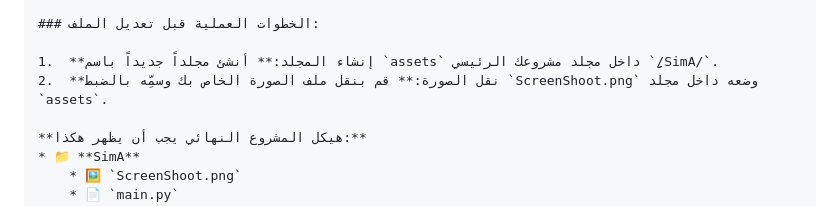
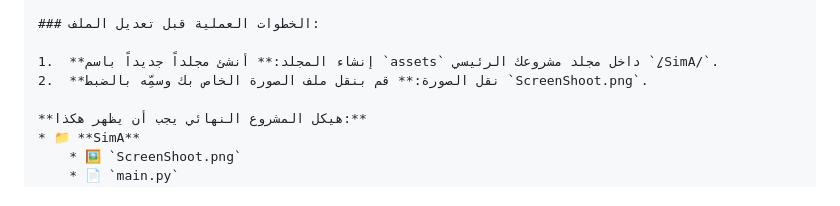
Before and after one commit to doctor2max/Agent-Mesh, a Markdown page: README.md, the part around the change. GitHub-like rendering.

```diff
--- a/README.md
+++ b/README.md
@@ -16,7 +16,7 @@
 ### الخطوات العملية قبل تعديل الملف:
 
 1.  **إنشاء المجلد:** أنشئ مجلداً جديداً باسم `assets` داخل مجلد مشروعك الرئيسي `/ِِِSimA/`.
-2.  **نقل الصورة:** قم بنقل ملف الصورة الخاص بك وسمِّه بالضبط `ScreenShoot.png` وضعه داخل مجلد `assets`.
+2.  **نقل الصورة:** قم بنقل ملف الصورة الخاص بك وسمِّه بالضبط `ScreenShoot.png`.
 
 **هيكل المشروع النهائي يجب أن يظهر هكذا:**
 * 📁 **SimA**
```
